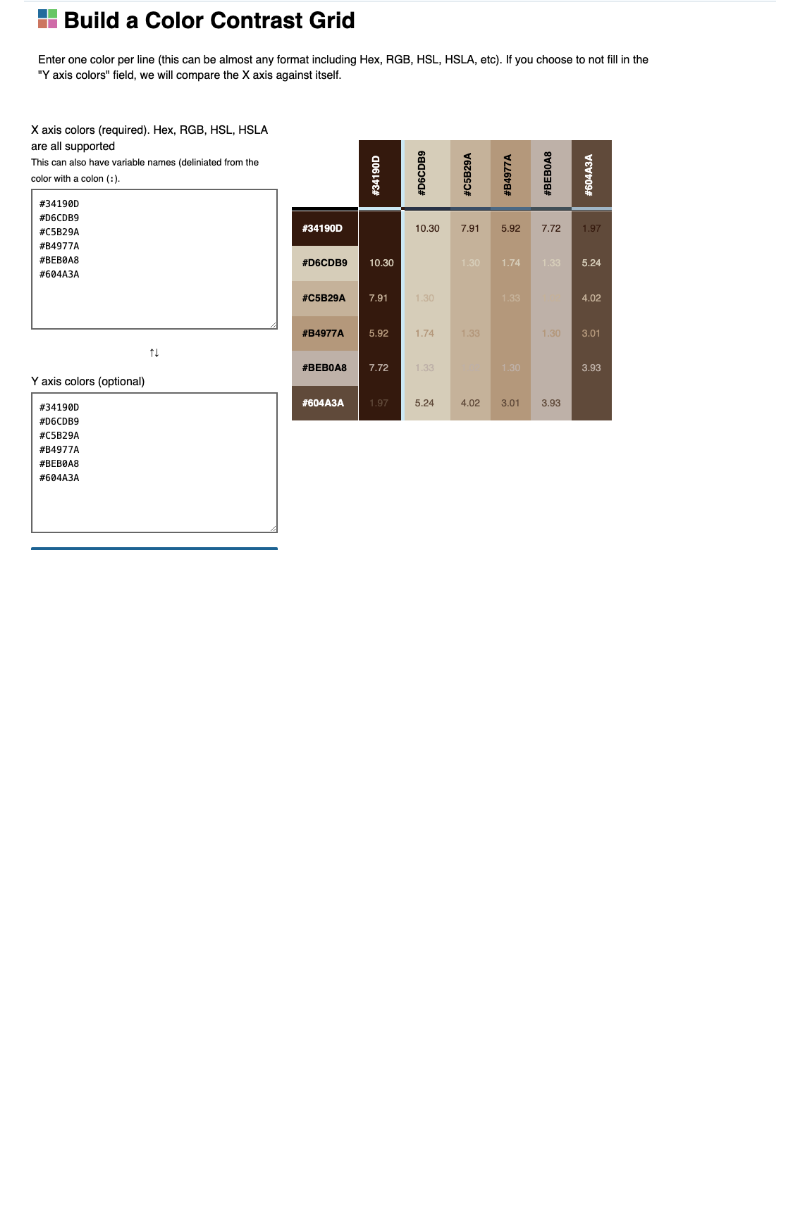
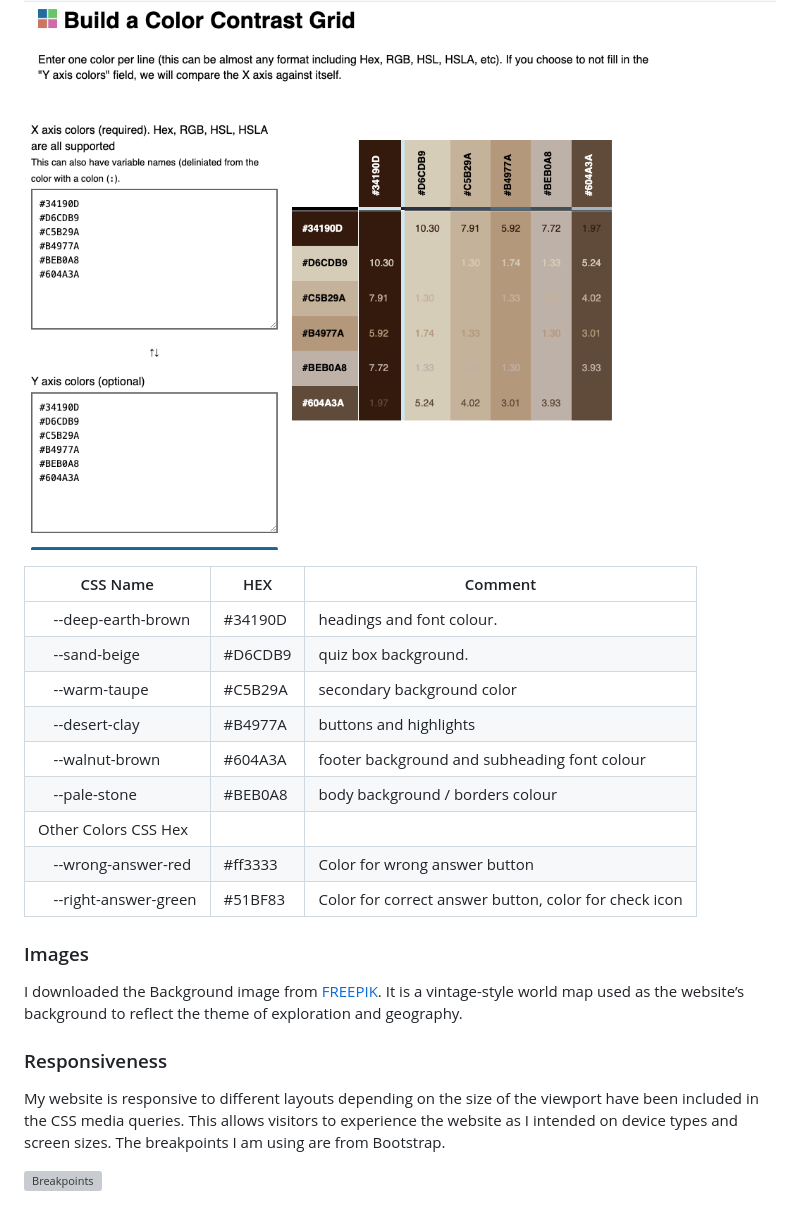
Before and after one commit to sunrise-rab/geo-detectives, a Markdown page: README.md, the part around one of its changes. Drawn GitHub-style; blank space fills up the shorter version; grey boxes are pictures that could not be loaded.

Commit message:
Revise image paths and enhance color palette section
Updated image paths and added CSS color palette details.

```diff
--- a/README.md
+++ b/README.md
@@ -59,3 +59,25 @@ I have also used [Contrast Grid](https://contrastgrid.com/?xAxisData=%255B%257B%
 
 
 ![Contrast Grid](docs/contrast-grid-color.png)
+
+| CSS Name                 | HEX       | Comment                                                                       |
+| ------------------------ | --------- | ----------------------------------------------------------------------------- |
+|     --deep-earth-brown   |  #34190D  | headings and font colour.                                                     |
+|     --sand-beige         |#D6CDB9    |  quiz box background.                                                         |
+|     --warm-taupe         | #C5B29A   | secondary background color                                                    |
+|     --desert-clay        | #B4977A   |buttons and highlights                                                         |
+|     --walnut-brown       | #604A3A   | footer background and subheading font colour                                  |
+|    --pale-stone          | #BEB0A8   | body background / borders colour                                              |
+| Other Colors CSS Hex     |           |                                                                               |
+|     --wrong-answer-red   | #ff3333   | Color for wrong answer button                                                 |
+|     --right-answer-green | #51BF83   | Color for correct answer button, color for check icon                         |
+
+### Images
+
+I downloaded the Background image from [FREEPIK](https://www.freepik.com/). It is a vintage-style world map used as the website’s background to reflect the theme of exploration and geography.
+
+### Responsiveness
+
+My website is responsive to different layouts depending on the size of the viewport have been included in the CSS media queries. This allows visitors to experience the website as I intended on device types and screen sizes. The breakpoints I am using are from Bootstrap.
+
+![Breakpoints](docs/)
```
Also changed, not shown: other parts of README.md (+1 -1 lines).
